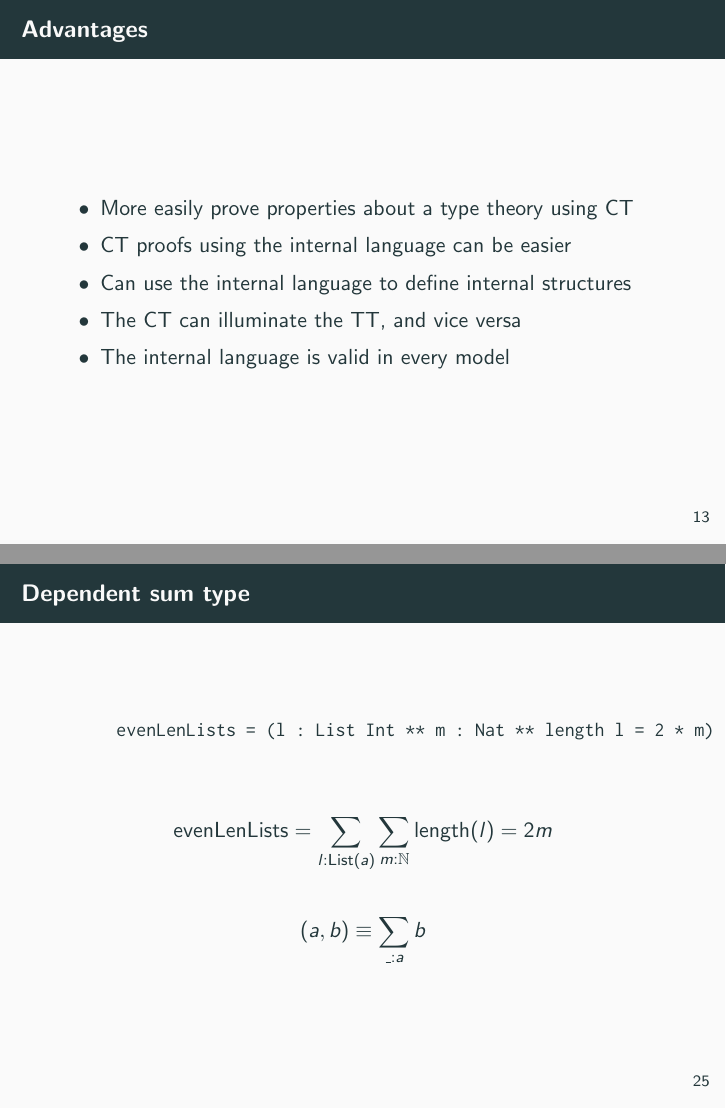
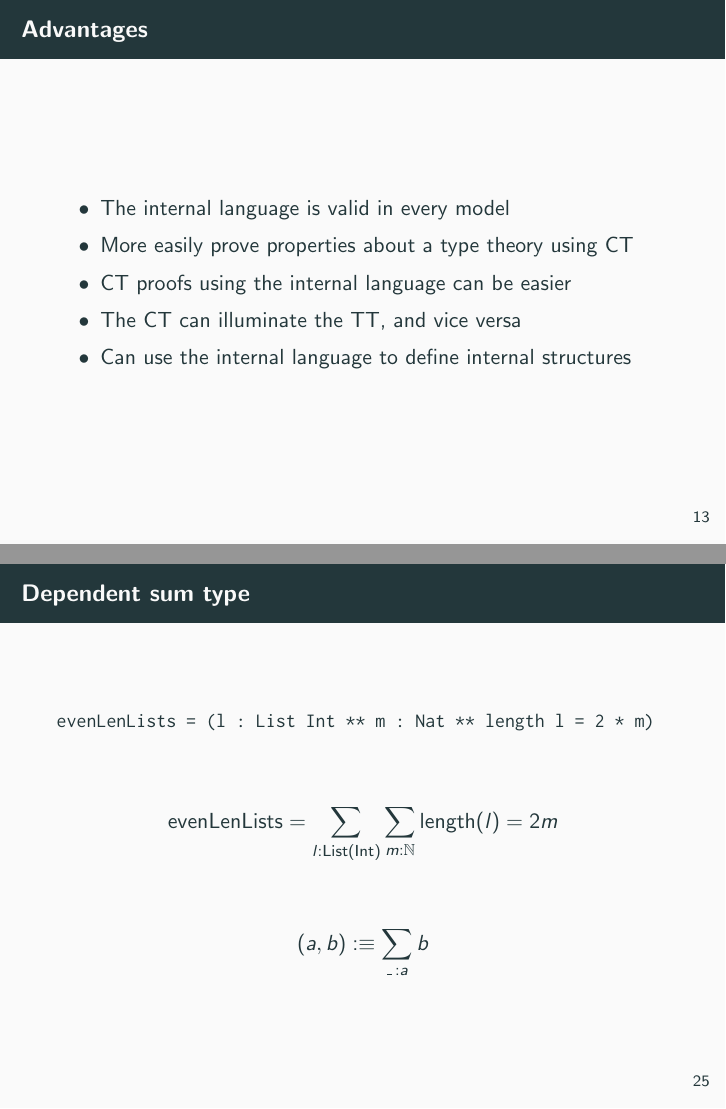
Before and after one commit to mjhopkins/dependent-types-made-difficult, LaTeX slides (slides.tex): pages 14 and 28 of 58, joined at a grey line. Compiled offline with pdfLaTeX.

Commit message:
Better spacing in code

```diff
--- a/slides.tex
+++ b/slides.tex
@@ -156,6 +156,7 @@ literate={=>}{{$\Rightarrow$}}1 {->}{{$\rightarrow$}}2 {:}{{$\vcentcolon$}}1 {::
 \DeclareMathOperator{\Type}{Type}
 \DeclareMathOperator{\List}{List}
 \DeclareMathOperator{\Nat}{Nat}
+\DeclareMathOperator{\Int}{Int}
 \DeclareMathOperator{\String}{String}
 \DeclareMathOperator{\Ob}{Ob}
 \DeclareMathOperator{\Lan}{Lan}
@@ -423,11 +424,11 @@ literate={=>}{{$\Rightarrow$}}1 {->}{{$\rightarrow$}}2 {:}{{$\vcentcolon$}}1 {::
     \frametitle{Advantages}
 
     \begin{itemize}
+      \item The internal language is valid in every model
       \item More easily prove properties about a type theory using CT
       \item CT proofs using the internal language can be easier
+      \item The CT can illuminate the TT, and vice versa
       \item Can use the internal language to define internal structures
-      \item The CT can illuminate the TT, and vice versa
-      \item The internal language is valid in every model
     \end{itemize}
   \end{frame}
 
@@ -646,15 +654,18 @@ literate={=>}{{$\Rightarrow$}}1 {->}{{$\rightarrow$}}2 {:}{{$\vcentcolon$}}1 {::
+    \begin{center}
 
     \begin{code}
 evenLenLists = (l : List Int ** m : Nat ** length l = 2 * m)
     \end{code}
 
     \begin{align*}
-      \operatorname{evenLenLists} = \sum_{l : \List(a)} \sum_{m:\N} \operatorname{length}(l) = 2m
+      \operatorname{evenLenLists} = \sum_{l : \List(\Int)} \sum_{m:\N} \operatorname{length}(l) = 2m
     \end{align*}
 
     \[
-      (a, b) \equiv \sum_{\_ : a} b
+      (a, b) :\equiv \sum_{\_ \,: a} b
     \]
+
+    \end{center}
   \end{frame}
 
   \begin{frame}
```
Also changed, not shown: slides.tex (15 more changed lines). Lines whose indentation alone changed are shown as unchanged.
